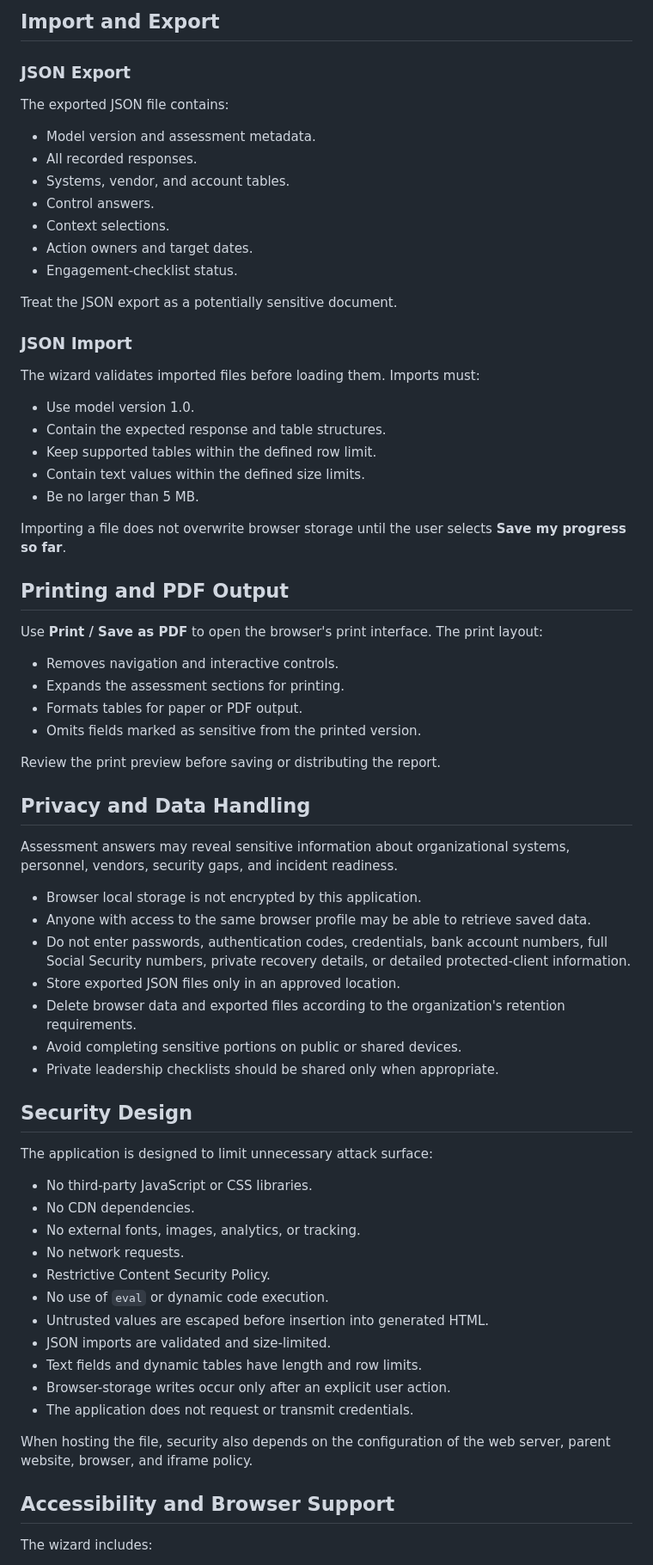
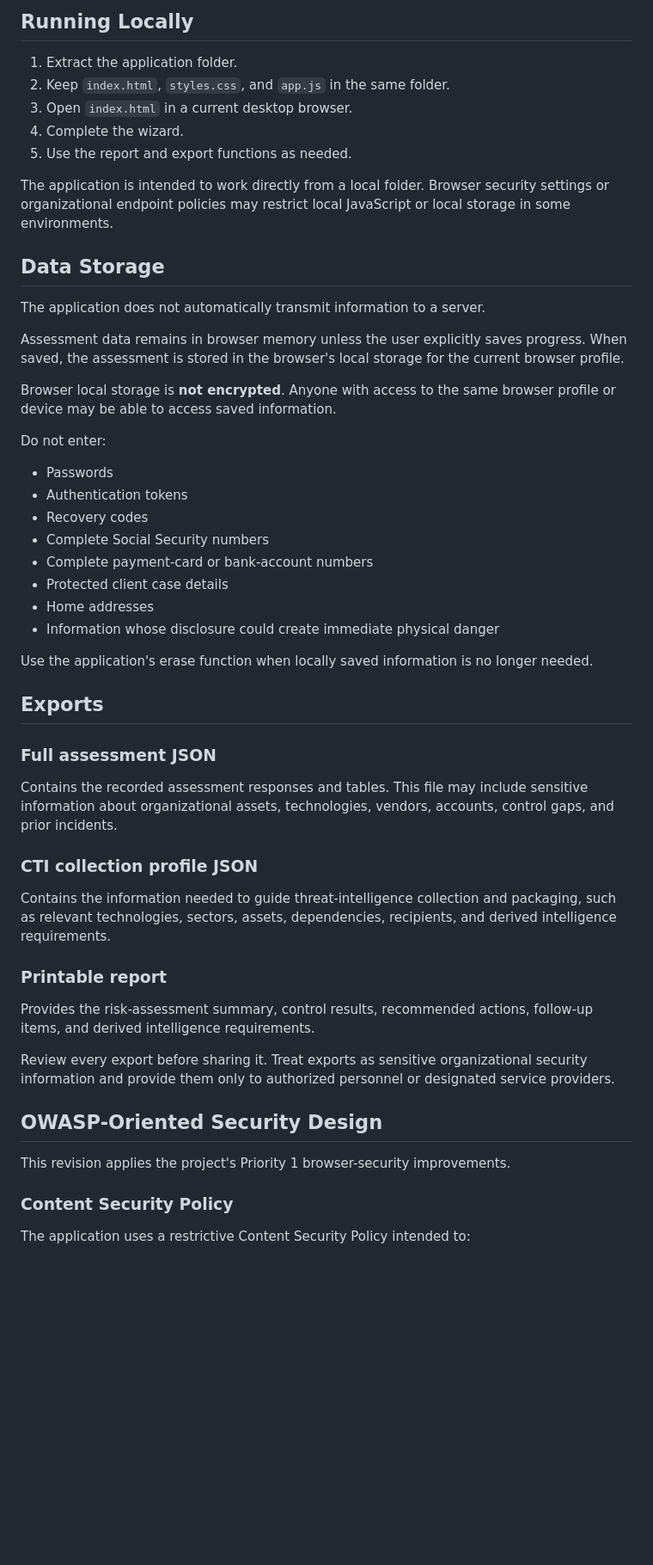
Before and after one commit to asmodianx/security_timesavers, a Markdown page: npo_riskassessment/README.md, the part around one of its changes. Shown at 86% size. Drawn GitHub-style; blank space fills up the shorter version.

```diff
--- a/npo_riskassessment/README.md
+++ b/npo_riskassessment/README.md
@@ -141,74 +110,56 @@ If the iframe uses a `sandbox` attribute, test storage, download, printing, and
 
-## Import and Export
+## Running Locally
 
-### JSON Export
+1. Extract the application folder.
+2. Keep `index.html`, `styles.css`, and `app.js` in the same folder.
+3. Open `index.html` in a current desktop browser.
+4. Complete the wizard.
+5. Use the report and export functions as needed.
 
-The exported JSON file contains:
+The application is intended to work directly from a local folder. Browser security settings or organizational endpoint policies may restrict local JavaScript or local storage in some environments.
 
-- Model version and assessment metadata.
-- All recorded responses.
-- Systems, vendor, and account tables.
-- Control answers.
-- Context selections.
-- Action owners and target dates.
-- Engagement-checklist status.
+## Data Storage
 
-Treat the JSON export as a potentially sensitive document.
+The application does not automatically transmit information to a server.
 
-### JSON Import
+Assessment data remains in browser memory unless the user explicitly saves progress. When saved, the assessment is stored in the browser's local storage for the current browser profile.
 
-The wizard validates imported files before loading them. Imports must:
+Browser local storage is **not encrypted**. Anyone with access to the same browser profile or device may be able to access saved information.
 
-- Use model version 1.0.
-- Contain the expected response and table structures.
-- Keep supported tables within the defined row limit.
-- Contain text values within the defined size limits.
-- Be no larger than 5 MB.
+Do not enter:
 
-Importing a file does not overwrite browser storage until the user selects **Save my progress so far**.
+- Passwords
+- Authentication tokens
+- Recovery codes
+- Complete Social Security numbers
+- Complete payment-card or bank-account numbers
+- Protected client case details
+- Home addresses
+- Information whose disclosure could create immediate physical danger
 
-## Printing and PDF Output
+Use the application's erase function when locally saved information is no longer needed.
 
-Use **Print / Save as PDF** to open the browser's print interface. The print layout:
+## Exports
 
-- Removes navigation and interactive controls.
-- Expands the assessment sections for printing.
-- Formats tables for paper or PDF output.
-- Omits fields marked as sensitive from the printed version.
+### Full assessment JSON
 
-Review the print preview before saving or distributing the report.
+Contains the recorded assessment responses and tables. This file may include sensitive information about organizational assets, technologies, vendors, accounts, control gaps, and prior incidents.
 
-## Privacy and Data Handling
+### CTI collection profile JSON
 
-Assessment answers may reveal sensitive information about organizational systems, personnel, vendors, security gaps, and incident readiness.
+Contains the information needed to guide threat-intelligence collection and packaging, such as relevant technologies, sectors, assets, dependencies, recipients, and derived intelligence requirements.
 
-- Browser local storage is not encrypted by this application.
-- Anyone with access to the same browser profile may be able to retrieve saved data.
-- Do not enter passwords, authentication codes, credentials, bank account numbers, full Social Security numbers, private recovery details, or detailed protected-client information.
-- Store exported JSON files only in an approved location.
-- Delete browser data and exported files according to the organization's retention requirements.
-- Avoid completing sensitive portions on public or shared devices.
-- Private leadership checklists should be shared only when appropriate.
+### Printable report
 
-## Security Design
+Provides the risk-assessment summary, control results, recommended actions, follow-up items, and derived intelligence requirements.
 
-The application is designed to limit unnecessary attack surface:
+Review every export before sharing it. Treat exports as sensitive organizational security information and provide them only to authorized personnel or designated service providers.
 
-- No third-party JavaScript or CSS libraries.
-- No CDN dependencies.
-- No external fonts, images, analytics, or tracking.
-- No network requests.
-- Restrictive Content Security Policy.
-- No use of `eval` or dynamic code execution.
-- Untrusted values are escaped before insertion into generated HTML.
-- JSON imports are validated and size-limited.
-- Text fields and dynamic tables have length and row limits.
-- Browser-storage writes occur only after an explicit user action.
-- The application does not request or transmit credentials.
+## OWASP-Oriented Security Design
 
-When hosting the file, security also depends on the configuration of the web server, parent website, browser, and iframe policy.
+This revision applies the project's Priority 1 browser-security improvements.
 
-## Accessibility and Browser Support
+### Content Security Policy
 
-The wizard includes:
+The application uses a restrictive Content Security Policy intended to:
 
```
Also changed, not shown: other parts of npo_riskassessment/README.md (+266 -165 lines).
